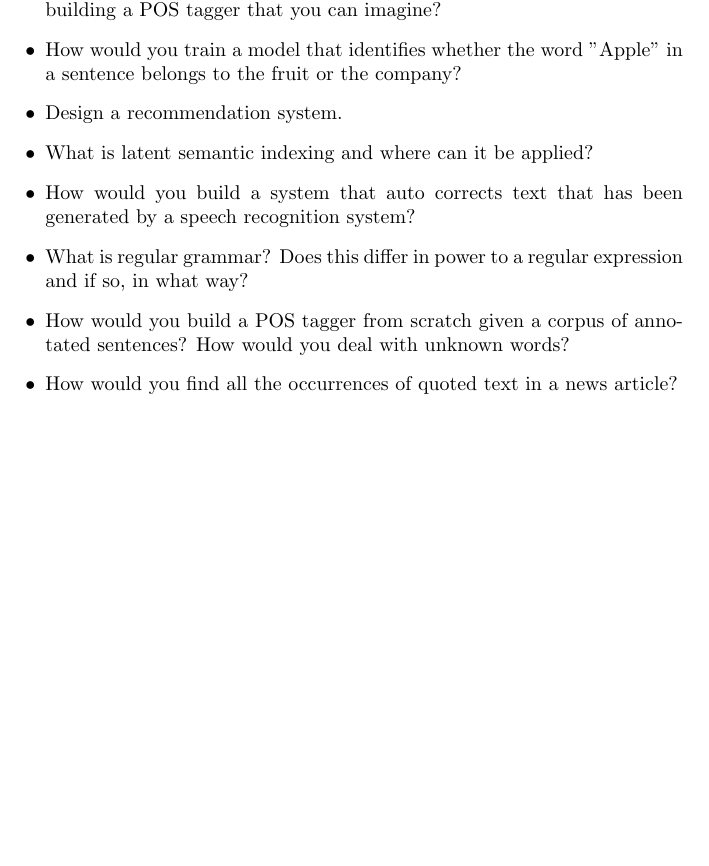
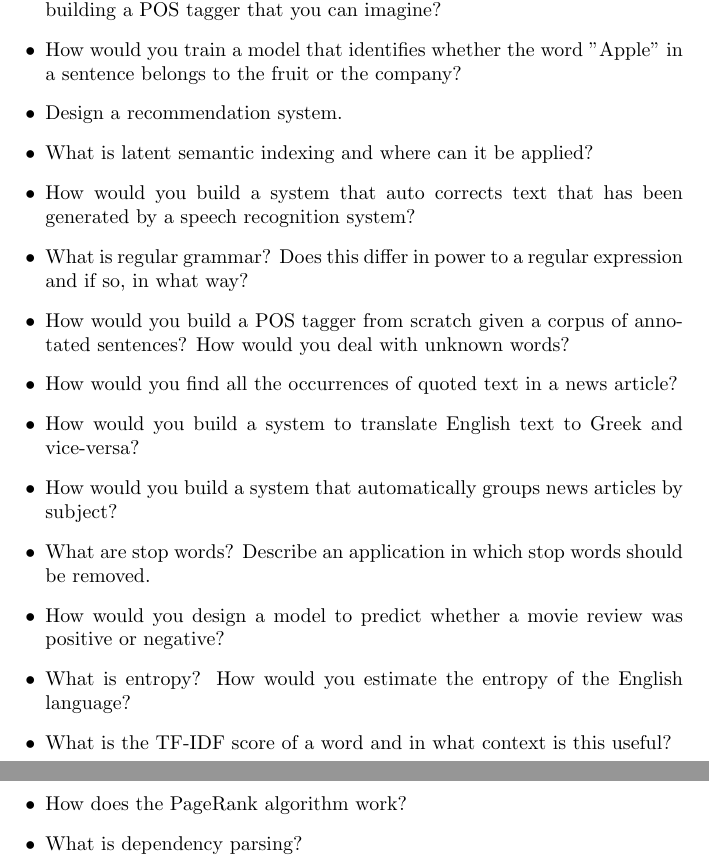
Before and after one commit to applecool/MachineLearning, a LaTeX document (Questions/questions.tex): part of the page before the commit and two parts of pages 1 and 2 of 2 after it, the two joined at a grey line, cut so that both start at the same text, the shorter picture padded with empty space. Compiled offline with pdfLaTeX.

Commit message:
added new NLP questions

```diff
--- a/Questions/questions.tex
+++ b/Questions/questions.tex
@@ -11,5 +11,13 @@
 	\item What is regular grammar? Does this differ in power to a regular expression and if so, in what way?
 	\item How would you build a POS tagger from scratch given a corpus of annotated sentences? How would you deal with unknown words?
 	\item How would you find all the occurrences of quoted text in a news article?
+	\item How would you build a system to translate English text to Greek and vice-versa?
+	\item How would you build a system that automatically groups news articles by subject?
+	\item What are stop words? Describe an application in which stop words should be removed.
+	\item How would you design a model to predict whether a movie review was positive or negative?
+	\item What is entropy? How would you estimate the entropy of the English language?
+	\item What is the TF-IDF score of a word and in what context is this useful?
+	\item How does the PageRank algorithm work?
+	\item What is dependency parsing?
 \end{itemize}
 \end{document}
```
